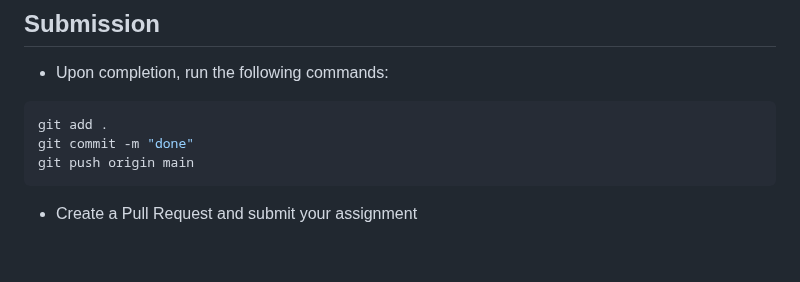
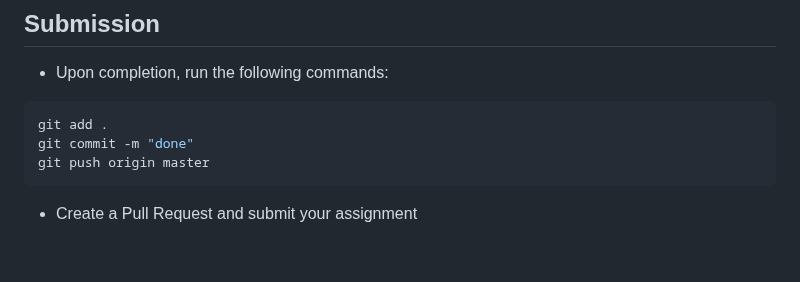
Before and after one commit to ironhack-labs/lab-express-basic-server, a Markdown page: README.md, the part around the change. GitHub-like rendering.

````diff
--- a/README.md
+++ b/README.md
@@ -34,7 +34,7 @@ cd lab-express-basic-server
 ```shell
 git add .
 git commit -m "done"
-git push origin main
+git push origin master
 ```
 
 - Create a Pull Request and submit your assignment
````
